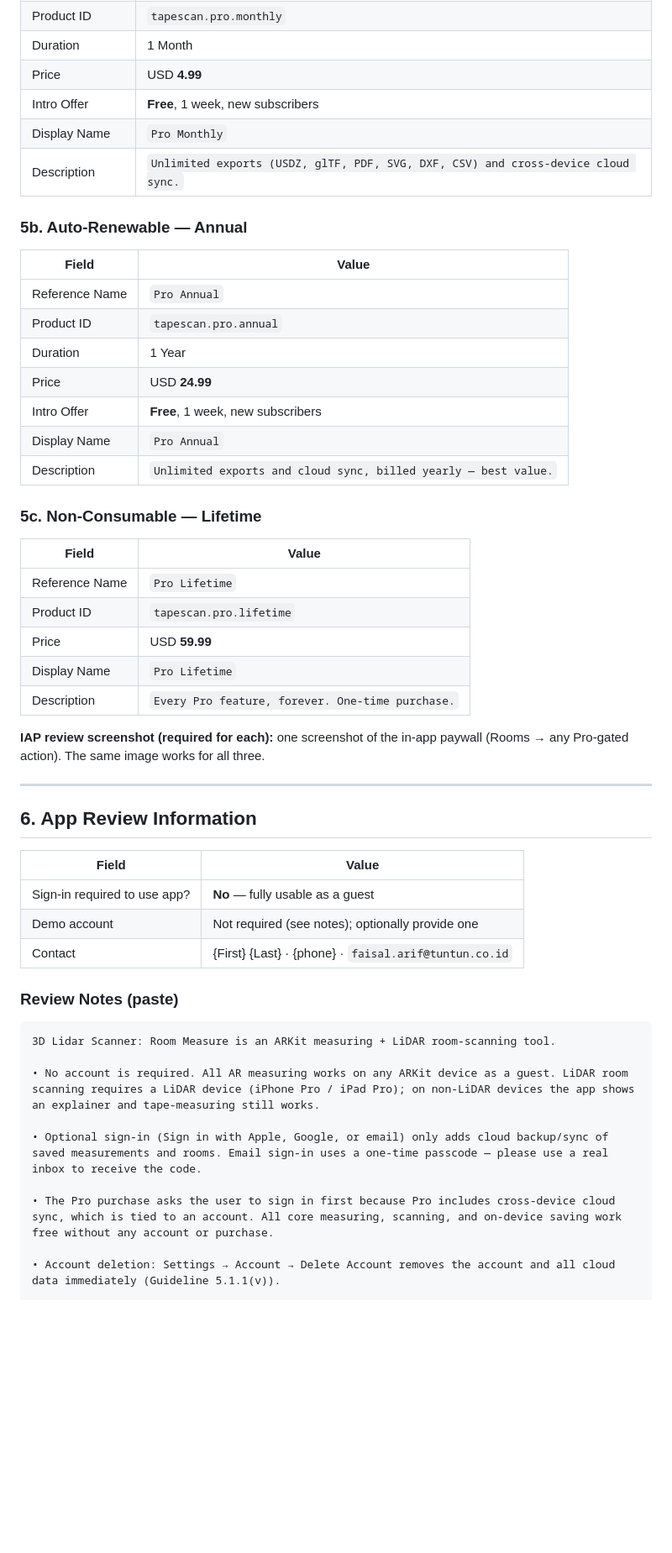
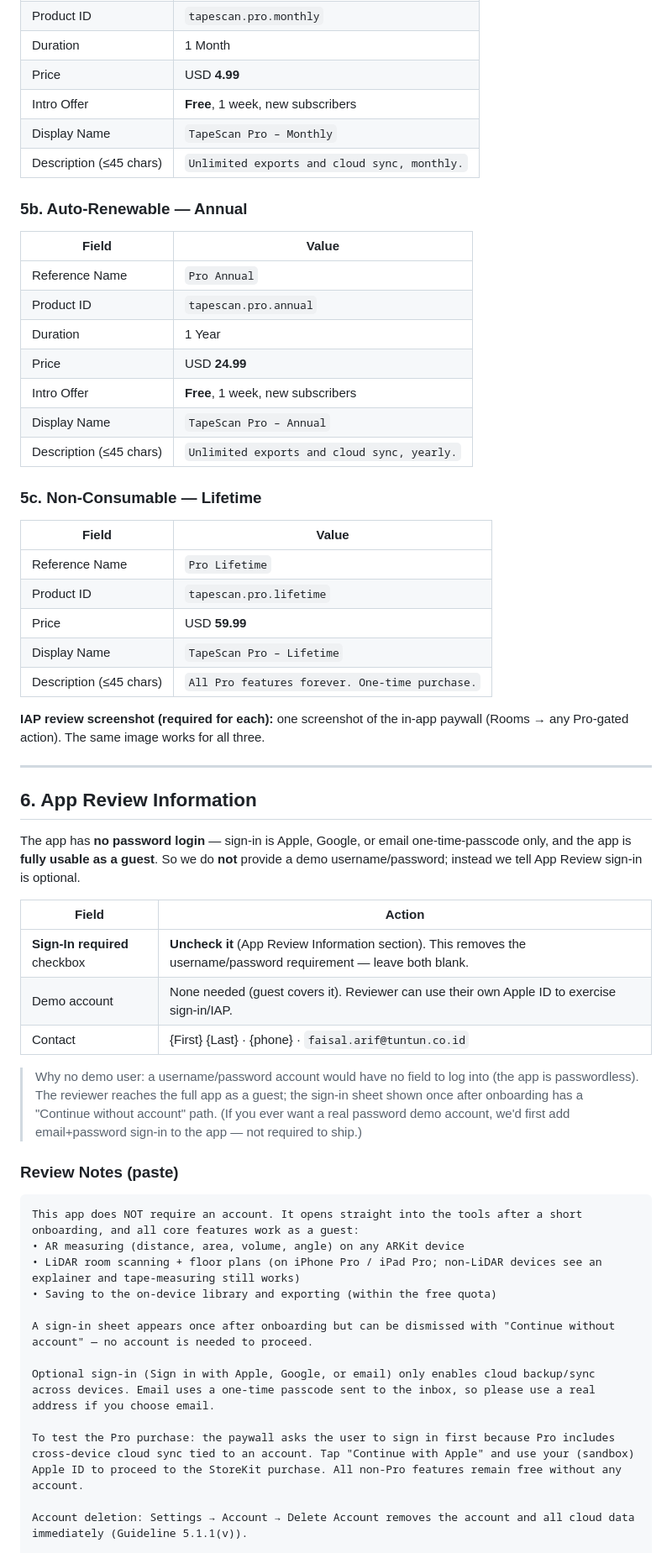
Before and after one commit to faisalarip/TapeScan-iOS, a Markdown page: docs/APP-STORE-SUBMISSION.md, the part around one of its changes. Shown at 84% size. Rendered like a GitHub page; blank space fills up the shorter version.

Commit message:
docs(submission): sign-in-optional review guidance + shorter IAP descriptions
Section 6: app is passwordless (Apple/Google/email-OTP) and guest-usable,
so uncheck "Sign-in required" instead of providing a demo login; expanded
review notes cover guest flow + Apple-ID path for testing the Pro purchase.
Section 5: trimmed IAP descriptions to fit the ~45-char ASC field.

Co-Authored-By: Claude Opus 4.8 (1M context) <noreply@anthropic.com>

````diff
--- a/docs/APP-STORE-SUBMISSION.md
+++ b/docs/APP-STORE-SUBMISSION.md
@@ -139,8 +139,8 @@ Add a group localization (en-US) or ASC will block submission.
 | Duration | 1 Month |
 | Price | USD **4.99** |
 | Intro Offer | **Free**, 1 week, new subscribers |
-| Display Name | `Pro Monthly` |
-| Description | `Unlimited exports (USDZ, glTF, PDF, SVG, DXF, CSV) and cross-device cloud sync.` |
+| Display Name | `TapeScan Pro – Monthly` |
+| Description (≤45 chars) | `Unlimited exports and cloud sync, monthly.` |
 
 ### 5b. Auto-Renewable — Annual
 | Field | Value |
@@ -150,8 +150,8 @@ Add a group localization (en-US) or ASC will block submission.
 | Duration | 1 Year |
 | Price | USD **24.99** |
 | Intro Offer | **Free**, 1 week, new subscribers |
-| Display Name | `Pro Annual` |
-| Description | `Unlimited exports and cloud sync, billed yearly — best value.` |
+| Display Name | `TapeScan Pro – Annual` |
+| Description (≤45 chars) | `Unlimited exports and cloud sync, yearly.` |
 
 ### 5c. Non-Consumable — Lifetime
 | Field | Value |
@@ -159,8 +159,8 @@ Add a group localization (en-US) or ASC will block submission.
 | Reference Name | `Pro Lifetime` |
 | Product ID | `tapescan.pro.lifetime` |
 | Price | USD **59.99** |
-| Display Name | `Pro Lifetime` |
-| Description | `Every Pro feature, forever. One-time purchase.` |
+| Display Name | `TapeScan Pro – Lifetime` |
+| Description (≤45 chars) | `All Pro features forever. One-time purchase.` |
 
 **IAP review screenshot (required for each):** one screenshot of the in-app
 paywall (Rooms → any Pro-gated action). The same image works for all three.
@@ -169,21 +169,34 @@ paywall (Rooms → any Pro-gated action). The same image works for all three.
 
 ## 6. App Review Information
 
-| Field | Value |
+The app has **no password login** — sign-in is Apple, Google, or email one-time-passcode
+only, and the app is **fully usable as a guest**. So we do **not** provide a demo
+username/password; instead we tell App Review sign-in is optional.
+
+| Field | Action |
 |---|---|
-| Sign-in required to use app? | **No** — fully usable as a guest |
-| Demo account | Not required (see notes); optionally provide one |
+| **Sign-In required** checkbox | **Uncheck it** (App Review Information section). This removes the username/password requirement — leave both blank. |
+| Demo account | None needed (guest covers it). Reviewer can use their own Apple ID to exercise sign-in/IAP. |
 | Contact | {First} {Last} · {phone} · `faisal.arif@tuntun.co.id` |
+
+> Why no demo user: a username/password account would have no field to log into
+> (the app is passwordless). The reviewer reaches the full app as a guest; the
+> sign-in sheet shown once after onboarding has a "Continue without account" path.
+> (If you ever want a real password demo account, we'd first add email+password
+> sign-in to the app — not required to ship.)
 
 ### Review Notes (paste)
 ```
-3D Lidar Scanner: Room Measure is an ARKit measuring + LiDAR room-scanning tool.
+This app does NOT require an account. It opens straight into the tools after a short onboarding, and all core features work as a guest:
+• AR measuring (distance, area, volume, angle) on any ARKit device
+• LiDAR room scanning + floor plans (on iPhone Pro / iPad Pro; non-LiDAR devices see an explainer and tape-measuring still works)
+• Saving to the on-device library and exporting (within the free quota)
 
-• No account is required. All AR measuring works on any ARKit device as a guest. LiDAR room scanning requires a LiDAR device (iPhone Pro / iPad Pro); on non-LiDAR devices the app shows an explainer and tape-measuring still works.
+A sign-in sheet appears once after onboarding but can be dismissed with "Continue without account" — no account is needed to proceed.
 
-• Optional sign-in (Sign in with Apple, Google, or email) only adds cloud backup/sync of saved measurements and rooms. Email sign-in uses a one-time passcode — please use a real inbox to receive the code.
+Optional sign-in (Sign in with Apple, Google, or email) only enables cloud backup/sync across devices. Email uses a one-time passcode sent to the inbox, so please use a real address if you choose email.
 
-• The Pro purchase asks the user to sign in first because Pro includes cross-device cloud sync, which is tied to an account. All core measuring, scanning, and on-device saving work free without any account or purchase.
+To test the Pro purchase: the paywall asks the user to sign in first because Pro includes cross-device cloud sync tied to an account. Tap "Continue with Apple" and use your (sandbox) Apple ID to proceed to the StoreKit purchase. All non-Pro features remain free without any account.
 
-• Account deletion: Settings → Account → Delete Account removes the account and all cloud data immediately (Guideline 5.1.1(v)).
+Account deletion: Settings → Account → Delete Account removes the account and all cloud data immediately (Guideline 5.1.1(v)).
 
````
Also changed, not shown: other parts of docs/APP-STORE-SUBMISSION.md (+1 -1 lines).
